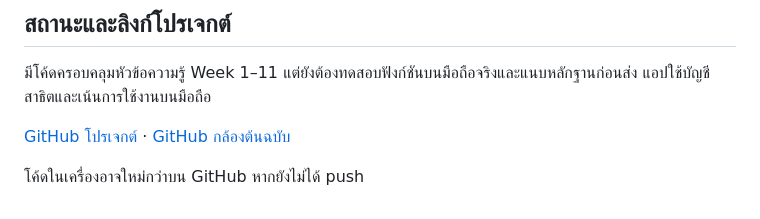
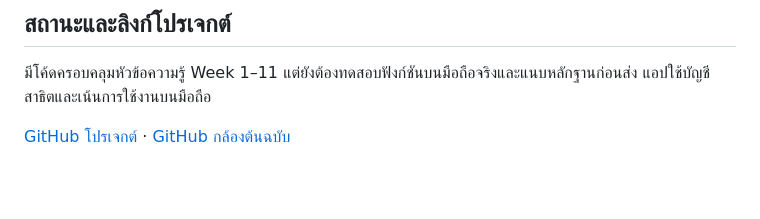
Before and after one commit to jutatipp/appMobile_Assignment11, a Markdown page: README.md, the part around the change. Rendered like a GitHub page; blank space fills up the shorter version.

Commit message:
Update README
Removed note about local code being newer than GitHub.

```diff
--- a/README.md
+++ b/README.md
@@ -69,5 +69,3 @@ npm ci
 มีโค้ดครอบคลุมหัวข้อความรู้ Week 1–11 แต่ยังต้องทดสอบฟังก์ชันบนมือถือจริงและแนบหลักฐานก่อนส่ง แอปใช้บัญชีสาธิตและเน้นการใช้งานบนมือถือ
 
 [GitHub โปรเจกต์](https://github.com/jutatipp/appNong-Khai-Trip_Assignment11) · [GitHub กล้องต้นฉบับ](https://github.com/jutatipp/Photo_camera-_expo)
-
-โค้ดในเครื่องอาจใหม่กว่าบน GitHub หากยังไม่ได้ push
```
